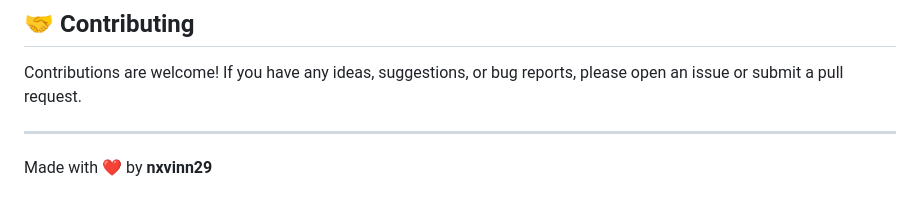
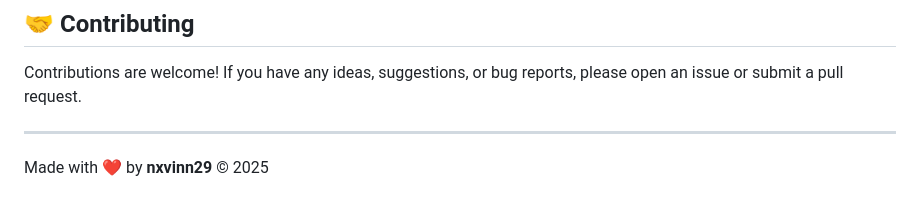
Before and after one commit to nxvinn29/ART-OF-EVOLVE, a Markdown page: README.md, the part around the change. GitHub-like rendering.

Commit message:
docs: update footer with year

```diff
--- a/README.md
+++ b/README.md
@@ -91,4 +91,4 @@ Contributions are welcome! If you have any ideas, suggestions, or bug reports, p
 
 ---
 
-Made with ❤️ by **nxvinn29**
+Made with ❤️ by **nxvinn29** © 2025
```
